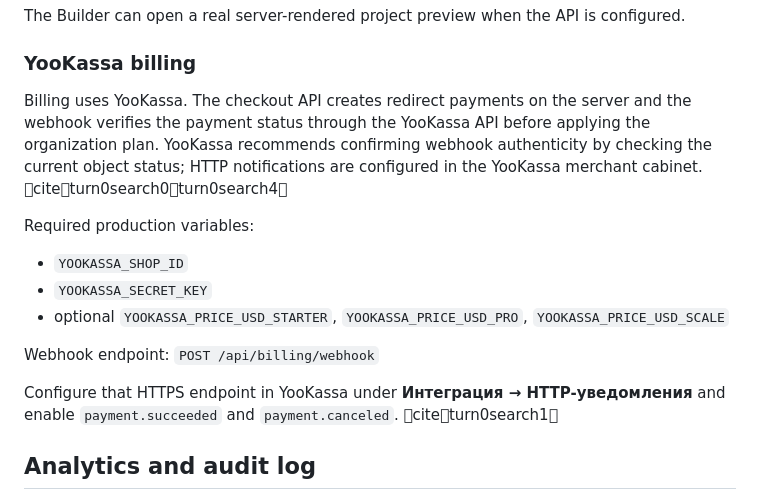
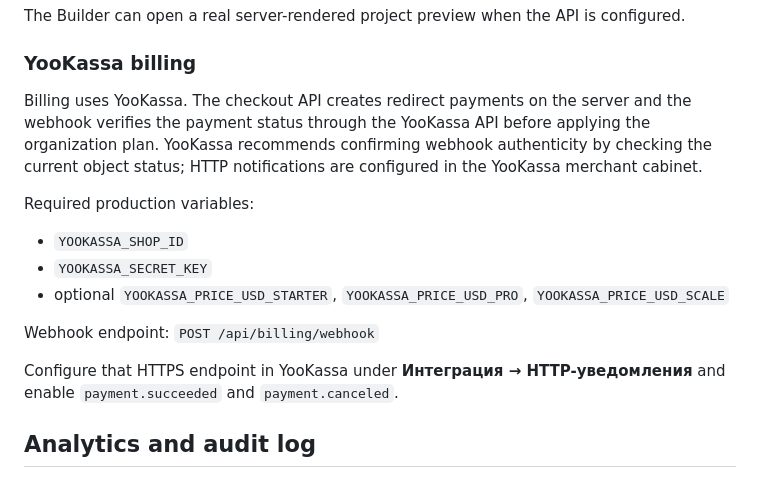
Before and after one commit to perezapusk-tgk/TorclixGroup, a Markdown page: README.md, the part around the change. GitHub-like rendering.

Commit message:
docs: remove chat citation markers from README

```diff
--- a/README.md
+++ b/README.md
@@ -105,7 +105,7 @@ Set `VITE_API_URL` in the web app to point at the API. The API exposes:
 The Builder can open a real server-rendered project preview when the API is configured.
 
 ### YooKassa billing
-Billing uses YooKassa. The checkout API creates redirect payments on the server and the webhook verifies the payment status through the YooKassa API before applying the organization plan. YooKassa recommends confirming webhook authenticity by checking the current object status; HTTP notifications are configured in the YooKassa merchant cabinet. citeturn0search0turn0search4
+Billing uses YooKassa. The checkout API creates redirect payments on the server and the webhook verifies the payment status through the YooKassa API before applying the organization plan. YooKassa recommends confirming webhook authenticity by checking the current object status; HTTP notifications are configured in the YooKassa merchant cabinet.
 
 Required production variables:
 - `YOOKASSA_SHOP_ID`
@@ -115,7 +115,7 @@ Required production variables:
 Webhook endpoint:
 `POST /api/billing/webhook`
 
-Configure that HTTPS endpoint in YooKassa under **Интеграция → HTTP-уведомления** and enable `payment.succeeded` and `payment.canceled`. citeturn0search1
+Configure that HTTPS endpoint in YooKassa under **Интеграция → HTTP-уведомления** and enable `payment.succeeded` and `payment.canceled`.
 
 
 ## Analytics and audit log
```
